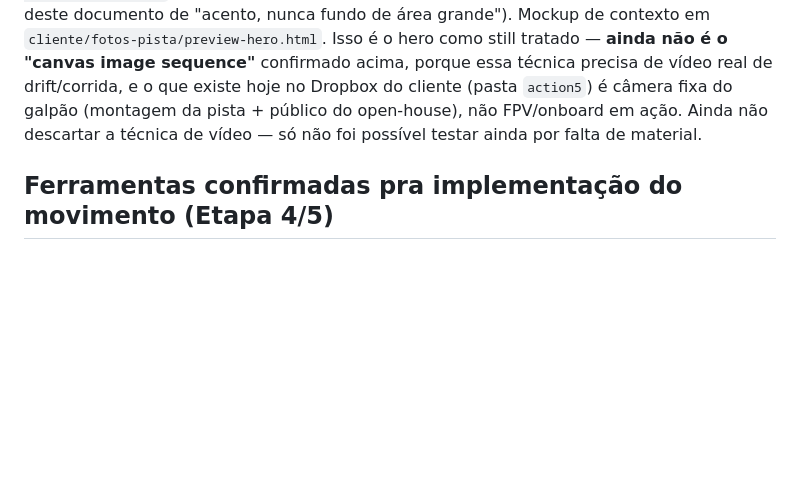
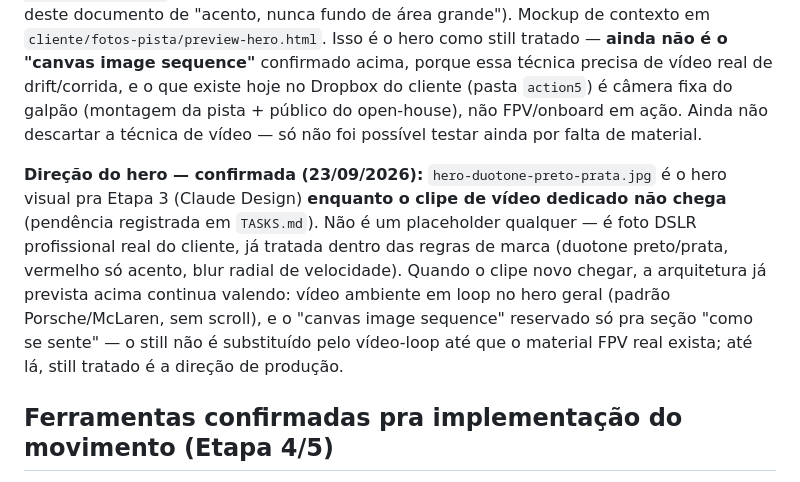
Before and after one commit to DiogoTorresWeb/rc-arcade, a Markdown page: DESIGN-DIRECTION.md, the part around the change. GitHub-like rendering; blank space fills up the shorter version.

Commit message:
Formaliza hero-duotone-preto-prata.jpg como direção confirmada
hero-duotone-preto-prata.jpg (foto DSLR real do cliente, tratada em
duotone preto/prata dentro das regras de marca) passa a ser a direção
de produção do hero pra Etapa 3, enquanto o clipe de vídeo dedicado
pedido ao cliente não chega. Arquitetura de vídeo-loop + canvas image
sequence continua valendo assim que houver material FPV real.

Co-Authored-By: Claude Sonnet 5 <noreply@anthropic.com>

```diff
--- a/DESIGN-DIRECTION.md
+++ b/DESIGN-DIRECTION.md
@@ -181,6 +181,17 @@ Dropbox do cliente (pasta `action5`) é câmera fixa do galpão (montagem da
 pista + público do open-house), não FPV/onboard em ação. Ainda não descartar
 a técnica de vídeo — só não foi possível testar ainda por falta de material.
 
+**Direção do hero — confirmada (23/09/2026):** `hero-duotone-preto-prata.jpg`
+é o hero visual pra Etapa 3 (Claude Design) **enquanto o clipe de vídeo
+dedicado não chega** (pendência registrada em `TASKS.md`). Não é um
+place­holder qualquer — é foto DSLR profissional real do cliente, já tratada
+dentro das regras de marca (duotone preto/prata, vermelho só acento, blur
+radial de velocidade). Quando o clipe novo chegar, a arquitetura já prevista
+acima continua valendo: vídeo ambiente em loop no hero geral (padrão
+Porsche/McLaren, sem scroll), e o "canvas image sequence" reservado só pra
+seção "como se sente" — o still não é substituído pelo vídeo-loop até que o
+material FPV real exista; até lá, still tratado é a direção de produção.
+
 ## Ferramentas confirmadas pra implementação do movimento (Etapa 4/5)
 
 Verificado em 23/09/2026 (reel de @kevin.snippet, conteúdo real, sem exagero,
```
Also changed, not shown: TASKS.md (+4 -0 lines).
